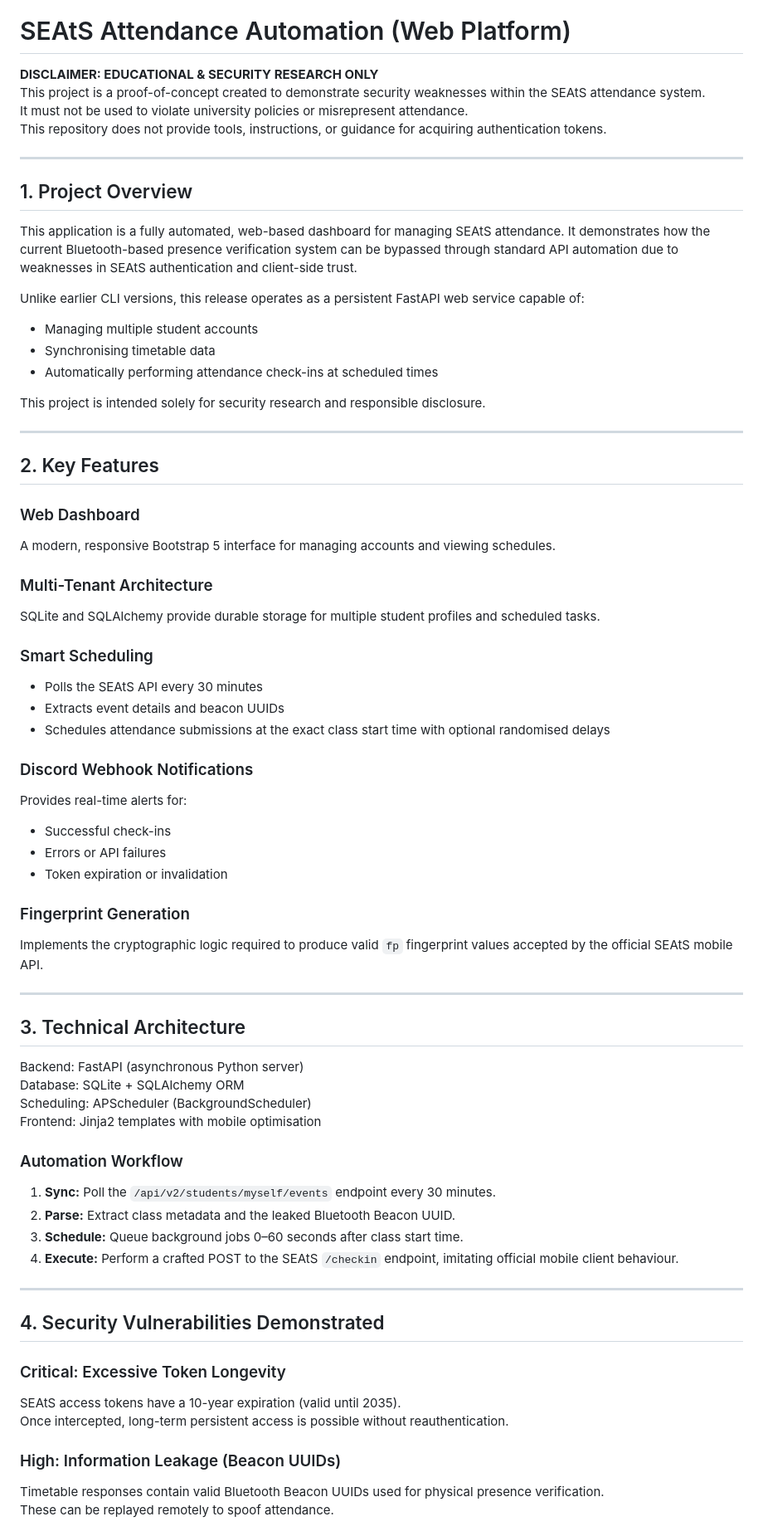
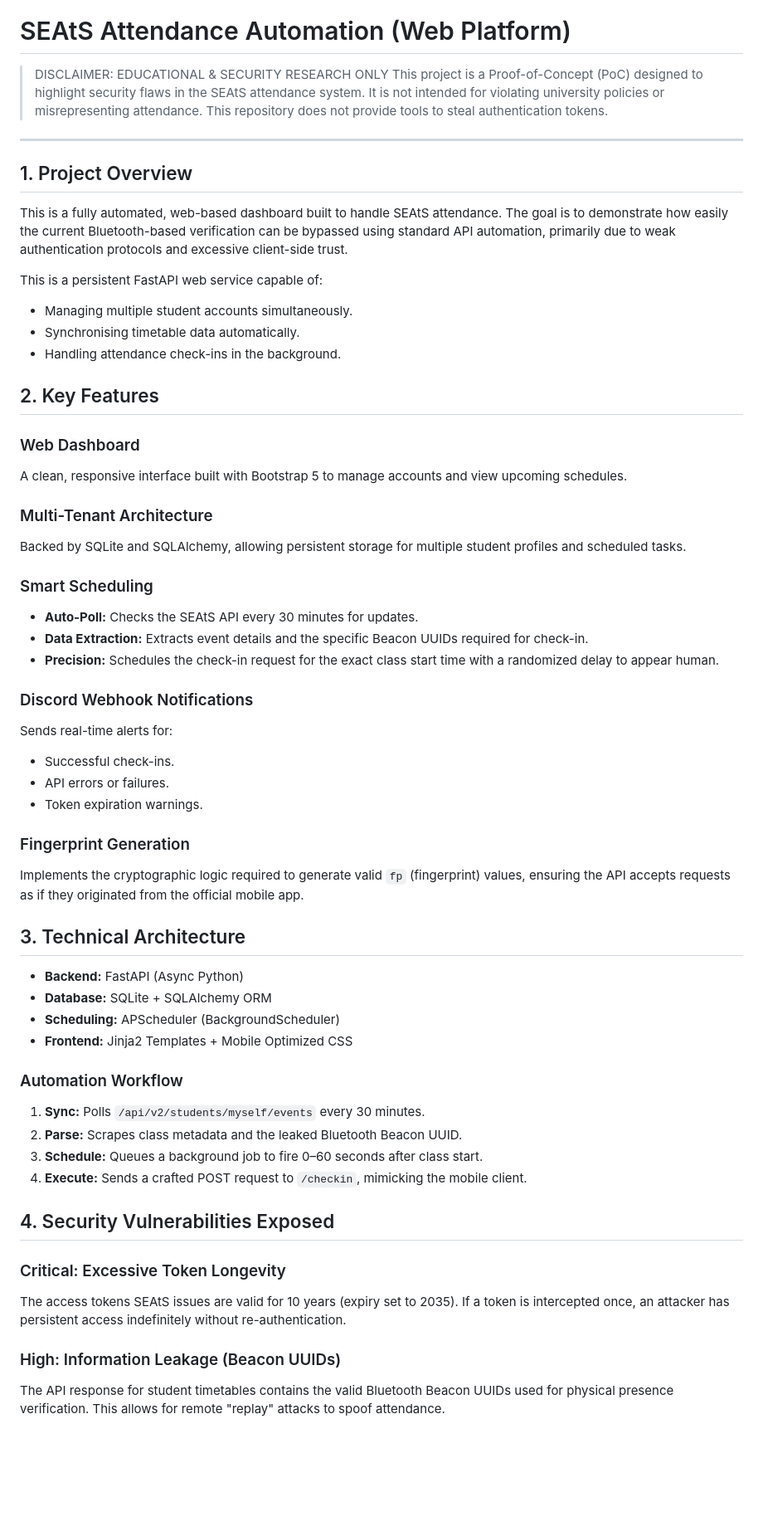
Before and after one commit to oranmcclintock/seats-automation-python, a Markdown page: README.md, the part around one of its changes. Shown at 83% size. GitHub-like rendering; blank space fills up the shorter version.

```diff
--- a/README.md
+++ b/README.md
@@ -3,74 +3,64 @@
 
 # SEAtS Attendance Automation (Web Platform)
 
-**DISCLAIMER: EDUCATIONAL & SECURITY RESEARCH ONLY**
-This project is a proof-of-concept created to demonstrate security weaknesses within the SEAtS attendance system.
-It must not be used to violate university policies or misrepresent attendance.
-This repository does not provide tools, instructions, or guidance for acquiring authentication tokens.
+[Dashboard View]: https://github.com/user-attachments/assets/7d7f8aa3-24ae-45b2-85e6-1dbb3f1cc648
+[Mobile View]: https://github.com/user-attachments/assets/0be0841b-bae5-49c7-88e8-f3a9e14678e1
+
+> DISCLAIMER: EDUCATIONAL & SECURITY RESEARCH ONLY
+> This project is a Proof-of-Concept (PoC) designed to highlight security flaws in the SEAtS attendance system. It is not intended for violating university policies or misrepresenting attendance. This repository does not provide tools to steal authentication tokens.
 
 ---
 
 ## 1. Project Overview
 
-This application is a fully automated, web-based dashboard for managing SEAtS attendance. It demonstrates how the current Bluetooth-based presence verification system can be bypassed through standard API automation due to weaknesses in SEAtS authentication and client-side trust.
+This is a fully automated, web-based dashboard built to handle SEAtS attendance. The goal is to demonstrate how easily the current Bluetooth-based verification can be bypassed using standard API automation, primarily due to weak authentication protocols and excessive client-side trust.
 
-Unlike earlier CLI versions, this release operates as a persistent FastAPI web service capable of:
-
-- Managing multiple student accounts
-- Synchronising timetable data
-- Automatically performing attendance check-ins at scheduled times
-
-This project is intended solely for security research and responsible disclosure.
-
----
+This is a persistent FastAPI web service capable of:
+- Managing multiple student accounts simultaneously.
+- Synchronising timetable data automatically.
+- Handling attendance check-ins in the background.
 
 ## 2. Key Features
 
 ### Web Dashboard
-A modern, responsive Bootstrap 5 interface for managing accounts and viewing schedules.
+A clean, responsive interface built with Bootstrap 5 to manage accounts and view upcoming schedules.
 
 ### Multi-Tenant Architecture
-SQLite and SQLAlchemy provide durable storage for multiple student profiles and scheduled tasks.
+Backed by SQLite and SQLAlchemy, allowing persistent storage for multiple student profiles and scheduled tasks.
 
 ### Smart Scheduling
-- Polls the SEAtS API every 30 minutes
-- Extracts event details and beacon UUIDs
-- Schedules attendance submissions at the exact class start time with optional randomised delays
+- **Auto-Poll:** Checks the SEAtS API every 30 minutes for updates.
+- **Data Extraction:** Extracts event details and the specific Beacon UUIDs required for check-in.
+- **Precision:** Schedules the check-in request for the exact class start time with a randomized delay to appear human.
 
 ### Discord Webhook Notifications
-Provides real-time alerts for:
-- Successful check-ins
-- Errors or API failures
-- Token expiration or invalidation
+Sends real-time alerts for:
+- Successful check-ins.
+- API errors or failures.
+- Token expiration warnings.
 
 ### Fingerprint Generation
-Implements the cryptographic logic required to produce valid `fp` fingerprint values accepted by the official SEAtS mobile API.
-
----
+Implements the cryptographic logic required to generate valid `fp` (fingerprint) values, ensuring the API accepts requests as if they originated from the official mobile app.
 
 ## 3. Technical Architecture
 
-Backend: FastAPI (asynchronous Python server)
-Database: SQLite + SQLAlchemy ORM
-Scheduling: APScheduler (BackgroundScheduler)
-Frontend: Jinja2 templates with mobile optimisation
+- **Backend:** FastAPI (Async Python)
+- **Database:** SQLite + SQLAlchemy ORM
+- **Scheduling:** APScheduler (BackgroundScheduler)
+- **Frontend:** Jinja2 Templates + Mobile Optimized CSS
 
 ### Automation Workflow
 
-1. **Sync:** Poll the `/api/v2/students/myself/events` endpoint every 30 minutes.
-2. **Parse:** Extract class metadata and the leaked Bluetooth Beacon UUID.
-3. **Schedule:** Queue background jobs 0–60 seconds after class start time.
-4. **Execute:** Perform a crafted POST to the SEAtS `/checkin` endpoint, imitating official mobile client behaviour.
+1. **Sync:** Polls `/api/v2/students/myself/events` every 30 minutes.
+2. **Parse:** Scrapes class metadata and the leaked Bluetooth Beacon UUID.
+3. **Schedule:** Queues a background job to fire 0–60 seconds after class start.
+4. **Execute:** Sends a crafted POST request to `/checkin`, mimicking the mobile client.
 
----
-
-## 4. Security Vulnerabilities Demonstrated
+## 4. Security Vulnerabilities Exposed
 
 ### Critical: Excessive Token Longevity
-SEAtS access tokens have a 10-year expiration (valid until 2035).
-Once intercepted, long-term persistent access is possible without reauthentication.
+The access tokens SEAtS issues are valid for 10 years (expiry set to 2035). If a token is intercepted once, an attacker has persistent access indefinitely without re-authentication.
 
 ### High: Information Leakage (Beacon UUIDs)
-Timetable responses contain valid Bluetooth Beacon UUIDs used for physical presence verification.
-These can be replayed remotely to spoof attendance.
+The API response for student timetables contains the valid Bluetooth Beacon UUIDs used for physical presence verification. This allows for remote "replay" attacks to spoof attendance.
 
```
Also changed, not shown: other parts of README.md (+20 -32 lines).
